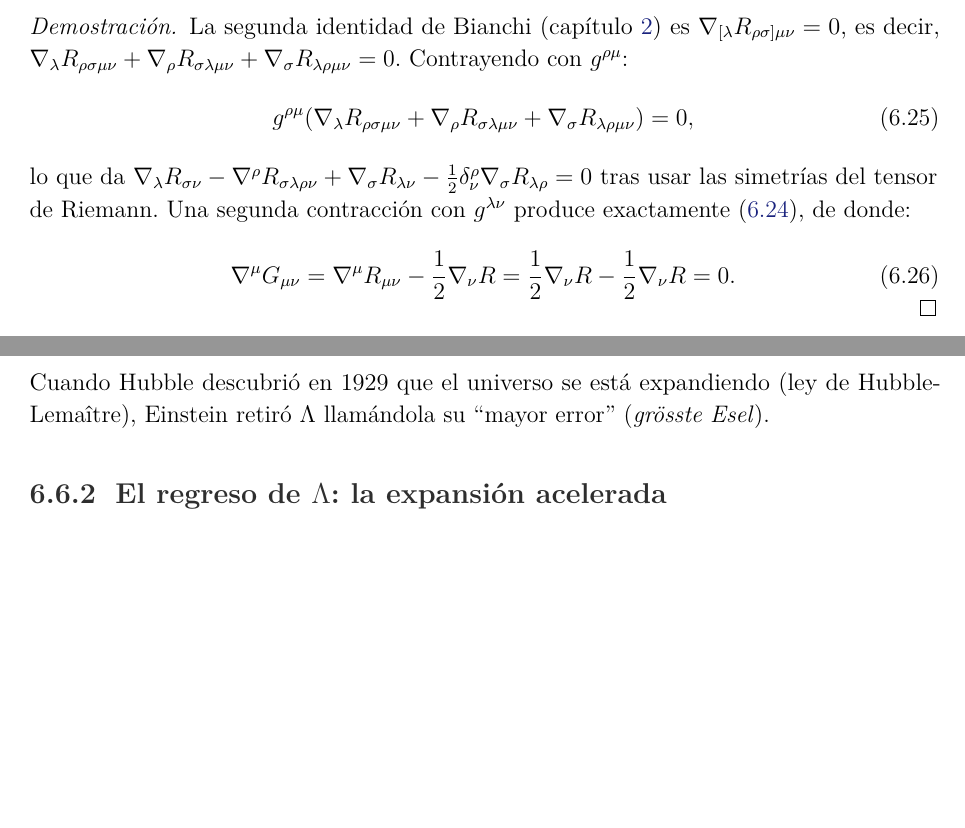
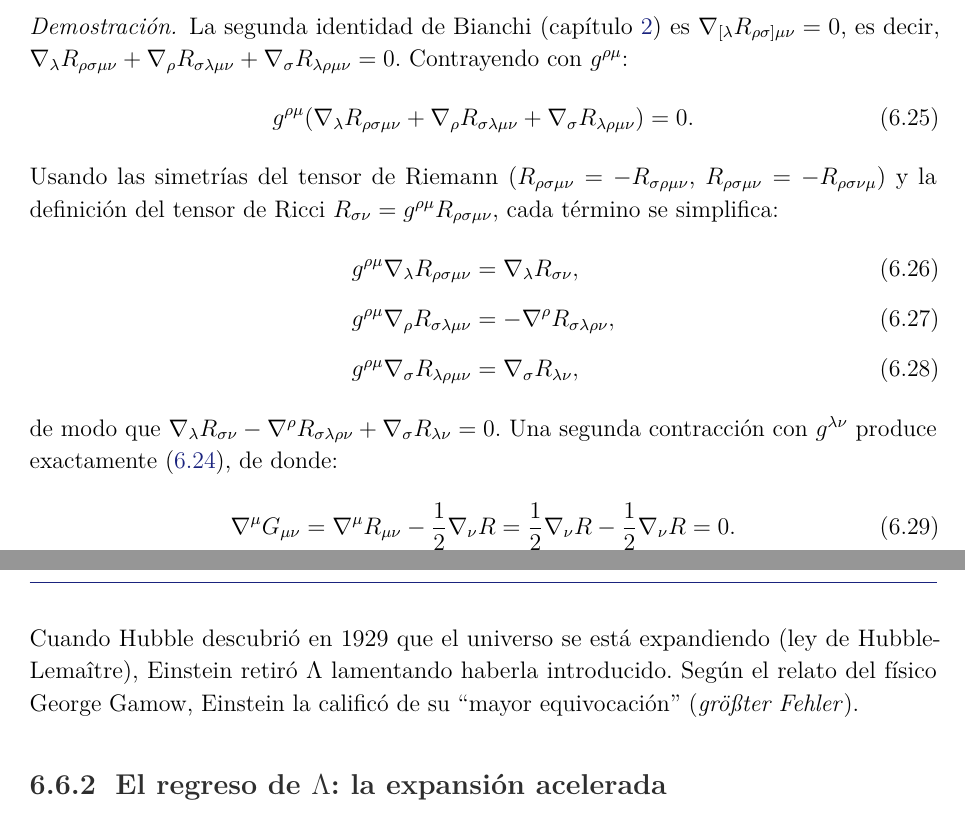
Before and after one commit to Daniel-534/gw-lvk-python-course, a LaTeX book (Libro_Relatividad_Cosmologia_OG/main.tex, which reads Libro_Relatividad_Cosmologia_OG/capitulos/cap06.tex): two parts of pages 105 and 112 of 118 before the commit and two parts of pages 105 and 113 of 118 after it, joined at a grey line, cut so that both start at the same text, the shorter picture padded with empty space. Compiled offline with pdfLaTeX.

Commit message:
Fix proof intermediate steps and correct German phrase
Agent-Logs-Url: https://github.com/Daniel-534/gw-lvk-python-course/sessions/f6ff4b14-de55-4910-935f-06163fb421ca

Co-authored-by: DanielSotoV <157143126+DanielSotoV@users.noreply.github.com>

```diff
--- a/Libro_Relatividad_Cosmologia_OG/capitulos/cap06.tex
+++ b/Libro_Relatividad_Cosmologia_OG/capitulos/cap06.tex
@@ -262,9 +262,16 @@ $\nabla_{[\lambda}R_{\rho\sigma]\mu\nu} = 0$, es decir,
 $\nabla_\lambda R_{\rho\sigma\mu\nu} + \nabla_\rho R_{\sigma\lambda\mu\nu} + \nabla_\sigma R_{\lambda\rho\mu\nu} = 0$.
 Contrayendo con $g^{\rho\mu}$:
 \begin{equation}
-  g^{\rho\mu}(\nabla_\lambda R_{\rho\sigma\mu\nu} + \nabla_\rho R_{\sigma\lambda\mu\nu} + \nabla_\sigma R_{\lambda\rho\mu\nu}) = 0,
+  g^{\rho\mu}(\nabla_\lambda R_{\rho\sigma\mu\nu} + \nabla_\rho R_{\sigma\lambda\mu\nu} + \nabla_\sigma R_{\lambda\rho\mu\nu}) = 0.
 \end{equation}
-lo que da $\nabla_\lambda R_{\sigma\nu} - \nabla^\rho R_{\sigma\lambda\rho\nu} + \nabla_\sigma R_{\lambda\nu} - \frac{1}{2}\delta^\rho_\nu\nabla_\sigma R_{\lambda\rho} = 0$ tras usar las simetrías del tensor de Riemann. Una segunda contracción con $g^{\lambda\nu}$ produce exactamente \eqref{eq:Bianchi_contraida}, de donde:
+Usando las simetrías del tensor de Riemann ($R_{\rho\sigma\mu\nu} = -R_{\sigma\rho\mu\nu}$, $R_{\rho\sigma\mu\nu} = -R_{\rho\sigma\nu\mu}$) y la definición del tensor de Ricci $R_{\sigma\nu} = g^{\rho\mu}R_{\rho\sigma\mu\nu}$, cada término se simplifica:
+\begin{align}
+  g^{\rho\mu}\nabla_\lambda R_{\rho\sigma\mu\nu} &= \nabla_\lambda R_{\sigma\nu}, \nl
+  g^{\rho\mu}\nabla_\rho R_{\sigma\lambda\mu\nu} &= -\nabla^\rho R_{\sigma\lambda\rho\nu}, \nl
+  g^{\rho\mu}\nabla_\sigma R_{\lambda\rho\mu\nu} &= \nabla_\sigma R_{\lambda\nu},
+\end{align}
+de modo que $\nabla_\lambda R_{\sigma\nu} - \nabla^\rho R_{\sigma\lambda\rho\nu} + \nabla_\sigma R_{\lambda\nu} = 0$.
+Una segunda contracción con $g^{\lambda\nu}$ produce exactamente \eqref{eq:Bianchi_contraida}, de donde:
 \begin{equation}
   \nabla^\mu G_{\mu\nu} = \nabla^\mu R_{\mu\nu} - \frac{1}{2}\nabla_\nu R = \frac{1}{2}\nabla_\nu R - \frac{1}{2}\nabla_\nu R = 0. \qedhere
 \end{equation}
@@ -574,7 +581,7 @@ Cuando Einstein publicó la relatividad general en 1915, el modelo cosmológico
 \end{equation}
 El universo estático de Einstein (la \textbf{solución estática de Einstein}) requiere $\Lambda = 4\pi G\rho_0/c^2$, donde $\rho_0$ es la densidad media de materia. Sin embargo, esta solución es inestable: una pequeña perturbación en $\rho_0$ hace que el universo colapse o se expanda.
 
-Cuando Hubble descubrió en 1929 que el universo se está expandiendo (ley de Hubble-Lemaître), Einstein retiró $\Lambda$ llamándola su ``mayor error'' (\textit{grösste Esel}).
+Cuando Hubble descubrió en 1929 que el universo se está expandiendo (ley de Hubble-Lemaître), Einstein retiró $\Lambda$ lamentando haberla introducido. Según el relato del físico George Gamow, Einstein la calificó de su ``mayor equivocación'' (\textit{größter Fehler}).
 
 \subsection{El regreso de $\Lambda$: la expansión acelerada}
 
```
